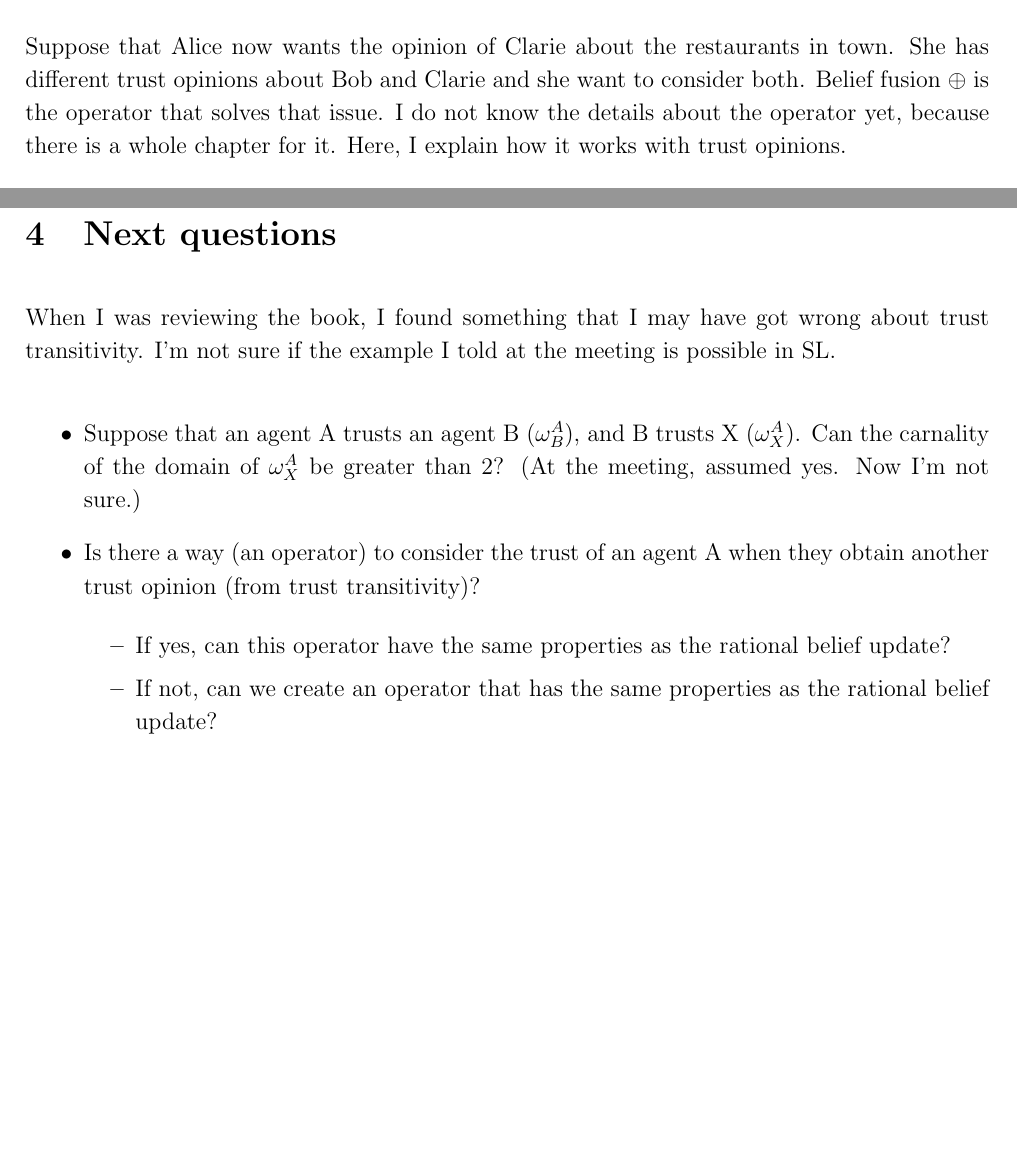
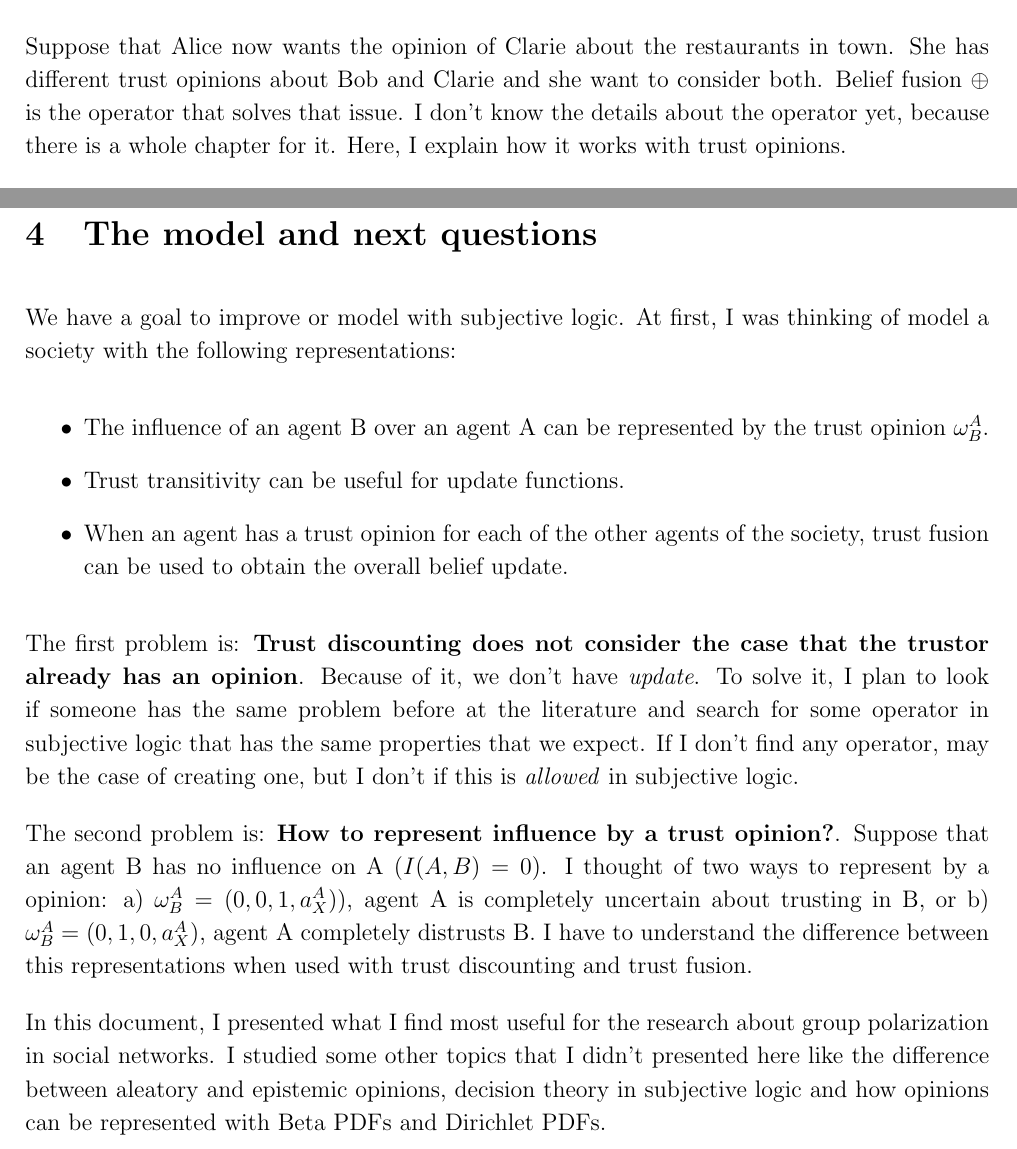
Before and after one commit to josecoliveira/subjective-logic-notes, a LaTeX document (summary/main.tex): two parts of pages 9 and 10 of 10, joined at a grey line, cut so that both start at the same text, the shorter picture padded with empty space. Compiled offline with pdfLaTeX.

Commit message:
Conclusion

```diff
--- a/summary/main.tex
+++ b/summary/main.tex
@@ -426,5 +426,5 @@ Let $\dom{X}$ be the domain of all restaurants in town. Let $X$ be the variable
 
-Suppose that Alice now wants the opinion of Clarie about the restaurants in town. She has different trust opinions about Bob and Clarie and she want to consider both. Belief fusion $\oplus$ is the operator that solves that issue. I do not know the details about the operator yet, because there is a whole chapter for it. Here, I explain how it works with trust opinions.
+Suppose that Alice now wants the opinion of Clarie about the restaurants in town. She has different trust opinions about Bob and Clarie and she want to consider both. Belief fusion $\oplus$ is the operator that solves that issue. I don't know the details about the operator yet, because there is a whole chapter for it. Here, I explain how it works with trust opinions.
 
 We use the symbol $\diamond$ to denote a fusion between two relations:
 \begin{equation}
@@ -455,21 +455,39 @@ The opinion that Alice has about X through the Bob and Clarie is:
 %	\item Belief fusion. (Overall update function?)
 %\end{itemize}
 
-\section{Next questions}
+\section{The model and next questions}
 
-When I was reviewing the book, I found something that I may have got wrong about trust transitivity. I'm not sure if the example I told at the meeting is possible in SL.
+We have a goal to improve or model with subjective logic. At first, I was thinking of model a society with the following representations:
+\begin{itemize}
+	\item The influence of an agent B over an agent A can be represented by the trust opinion $\opia{A}{B}$.
 
-\begin{itemize}
-	\item Suppose that an agent A trusts an agent B ($\omega^A_B$), and B trusts X ($\omega^A_X$). Can the carnality of the domain of $\omega^A_X$ be greater than 2? (At the meeting, assumed yes. Now I'm not sure.)
+	\item Trust transitivity can be useful for update functions.
 
-	\item Is there a way (an operator) to consider the trust of an agent A when they obtain another trust opinion (from trust transitivity)?
+	\item When an agent has a trust opinion for each of the other agents of the society, trust fusion can be used to obtain the overall belief update.
+\end{itemize}
 
-	\begin{itemize}
-		\item If yes, can this operator have the same properties as the rational belief update?
+The first problem is: \textbf{Trust discounting does not consider the case that the trustor already has an opinion}. Because of it, we don't have \emph{update}. To solve it, I plan to look if someone has the same problem before at the literature and search for some operator in subjective logic that has the same properties that we expect. If I don't find any operator, may be the case of creating one, but I don't if this is \emph{allowed} in subjective logic.
 
-		\item If not, can we create an operator that has the same properties as the rational belief update?
-	\end{itemize}
-\end{itemize}
+The second problem is: \textbf{How to represent influence by a trust opinion?}. Suppose that an agent B has no influence on A ($I(A, B) = 0$). I thought of two ways to represent by a opinion: a) $\opia{A}{B} = (0, 0, 1, a^A_X)$), agent A is completely uncertain about trusting in B, or b) $\opia{A}{B} = (0, 1, 0, a^A_X)$, agent A completely distrusts B. I have to understand the difference between this representations when used with trust discounting and trust fusion.
+
+In this document, I presented what I find most useful for the research about group polarization in social networks. I studied some other topics that I didn't presented here like the difference between aleatory and epistemic opinions, decision theory in subjective logic and how opinions can be represented with Beta PDFs and Dirichlet PDFs.
+
+
+
+
+%When I was reviewing the book, I found something that I may have got wrong about trust transitivity. I'm not sure if the example I told at the meeting is possible in SL.
+%
+%\begin{itemize}
+%	\item Suppose that an agent A trusts an agent B ($\omega^A_B$), and B trusts X ($\omega^A_X$). Can the carnality of the domain of $\omega^A_X$ be greater than 2? (At the meeting, assumed yes. Now I'm not sure.)
+%
+%	\item Is there a way (an operator) to consider the trust of an agent A when they obtain another trust opinion (from trust transitivity)?
+%
+%	\begin{itemize}
+%		\item If yes, can this operator have the same properties as the rational belief update?
+%
+%		\item If not, can we create an operator that has the same properties as the rational belief update?
+%	\end{itemize}
+%\end{itemize}
 
 
 %\bibliographystyle{plain}
```
Also changed, not shown: summary/main.pdf, summary/main.tex (2 more changed lines).
